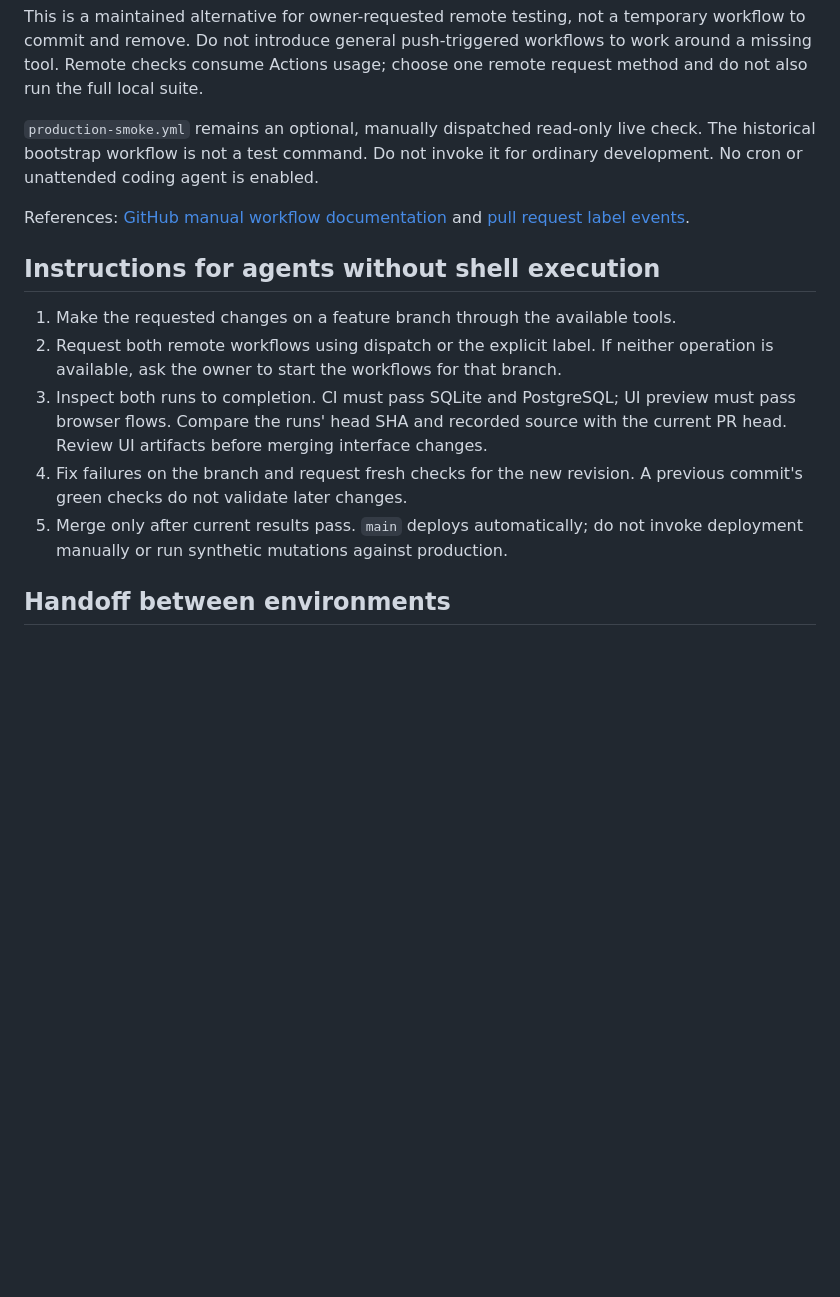
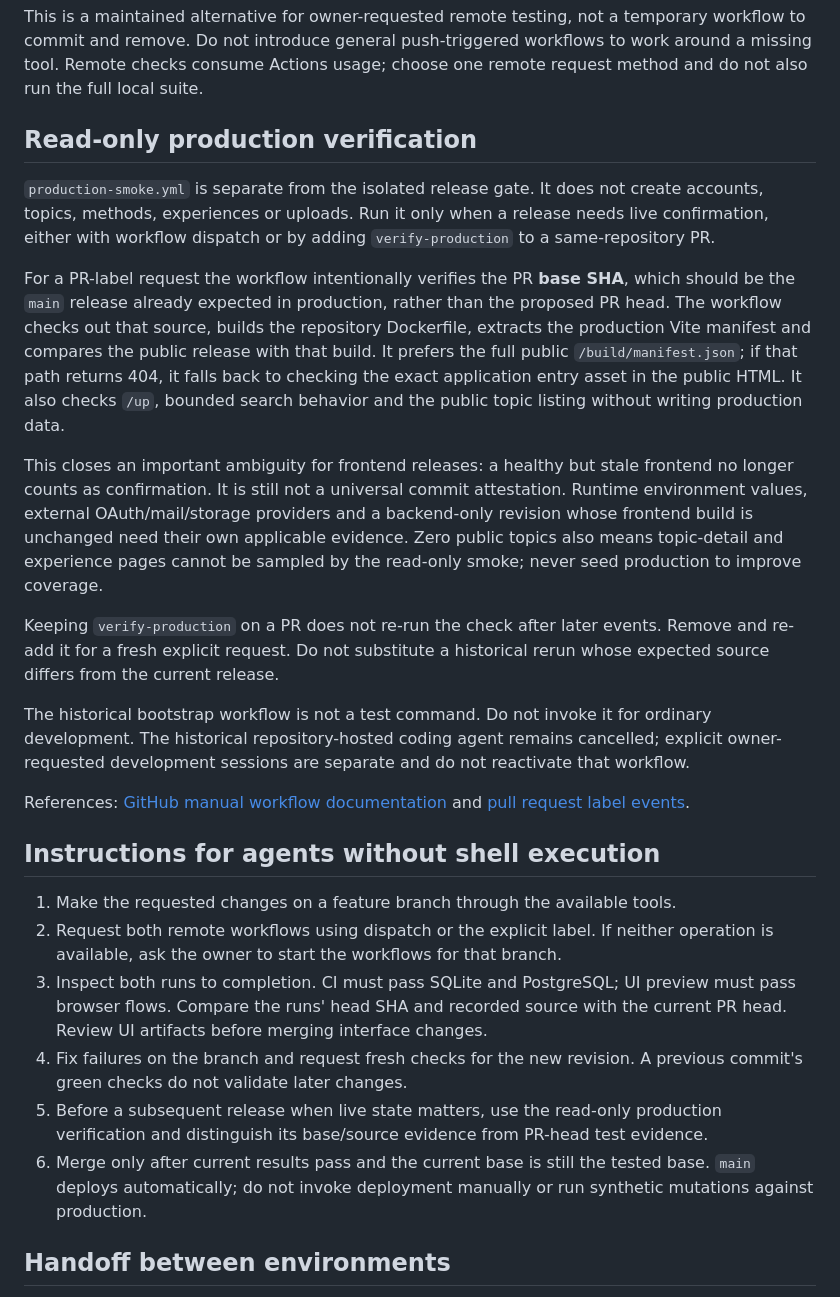
Before and after one commit to MihaiBarascu/workbine, a Markdown page: docs/TESTING.md, the part around the change. Drawn GitHub-style; blank space fills up the shorter version.

Commit message:
Document reproducible read-only production verification

```diff
--- a/docs/TESTING.md
+++ b/docs/TESTING.md
@@ -86,9 +86,38 @@ temporary workflow to commit and remove. Do not introduce general push-triggered
 workflows to work around a missing tool. Remote checks consume Actions usage;
 choose one remote request method and do not also run the full local suite.
 
-`production-smoke.yml` remains an optional, manually dispatched read-only live
-check. The historical bootstrap workflow is not a test command. Do not invoke it
-for ordinary development. No cron or unattended coding agent is enabled.
+## Read-only production verification
+
+`production-smoke.yml` is separate from the isolated release gate. It does not
+create accounts, topics, methods, experiences or uploads. Run it only when a
+release needs live confirmation, either with workflow dispatch or by adding
+`verify-production` to a same-repository PR.
+
+For a PR-label request the workflow intentionally verifies the PR **base SHA**,
+which should be the `main` release already expected in production, rather than the
+proposed PR head. The workflow checks out that source, builds the repository
+Dockerfile, extracts the production Vite manifest and compares the public release
+with that build. It prefers the full public `/build/manifest.json`; if that path
+returns 404, it falls back to checking the exact application entry asset in the
+public HTML. It also checks `/up`, bounded search behavior and the public topic
+listing without writing production data.
+
+This closes an important ambiguity for frontend releases: a healthy but stale
+frontend no longer counts as confirmation. It is still not a universal commit
+attestation. Runtime environment values, external OAuth/mail/storage providers
+and a backend-only revision whose frontend build is unchanged need their own
+applicable evidence. Zero public topics also means topic-detail and experience
+pages cannot be sampled by the read-only smoke; never seed production to improve
+coverage.
+
+Keeping `verify-production` on a PR does not re-run the check after later events.
+Remove and re-add it for a fresh explicit request. Do not substitute a historical
+rerun whose expected source differs from the current release.
+
+The historical bootstrap workflow is not a test command. Do not invoke it for
+ordinary development. The historical repository-hosted coding agent remains
+cancelled; explicit owner-requested development sessions are separate and do not
+reactivate that workflow.
 
 References: [GitHub manual workflow documentation](https://docs.github.com/en/actions/how-tos/manage-workflow-runs/manually-run-a-workflow)
 and [pull request label events](https://docs.github.com/en/actions/reference/workflows-and-actions/events-that-trigger-workflows#pull_request).
@@ -103,8 +132,12 @@ and [pull request label events](https://docs.github.com/en/actions/reference/wor
    the current PR head. Review UI artifacts before merging interface changes.
 4. Fix failures on the branch and request fresh checks for the new revision.
    A previous commit's green checks do not validate later changes.
-5. Merge only after current results pass. `main` deploys automatically; do not
-   invoke deployment manually or run synthetic mutations against production.
+5. Before a subsequent release when live state matters, use the read-only
+   production verification and distinguish its base/source evidence from PR-head
+   test evidence.
+6. Merge only after current results pass and the current base is still the tested
+   base. `main` deploys automatically; do not invoke deployment manually or run
+   synthetic mutations against production.
 
 ## Handoff between environments
 
```
